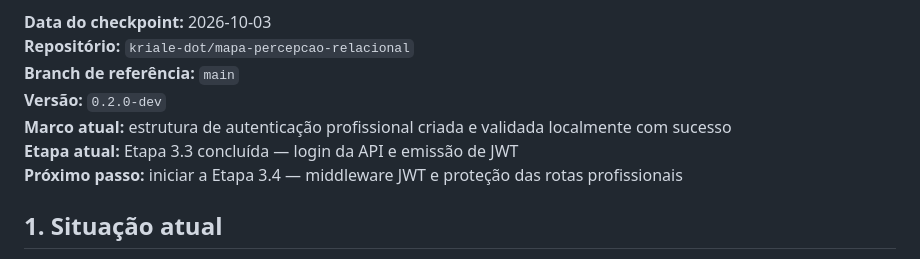
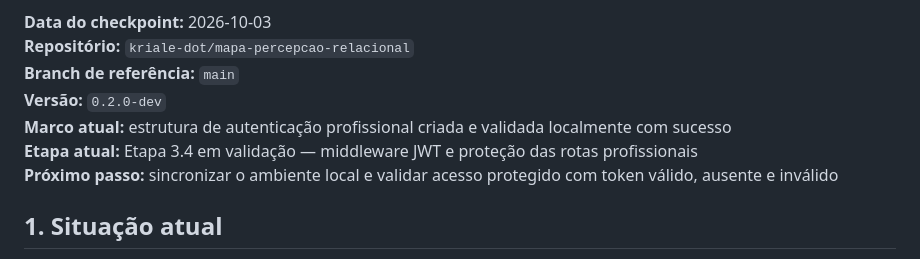
Before and after one commit to kriale-dot/mapa-percepcao-relacional, a Markdown page: docs/MAPA_RELACIONAL_STATUS.md, the part around one of its changes. GitHub-like rendering.

```diff
--- a/docs/MAPA_RELACIONAL_STATUS.md
+++ b/docs/MAPA_RELACIONAL_STATUS.md
@@ -7,8 +7,8 @@
 **Branch de referência:** `main`
 **Versão:** `0.2.0-dev`
 **Marco atual:** estrutura de autenticação profissional criada e validada localmente com sucesso
-**Etapa atual:** Etapa 3.3 concluída — login da API e emissão de JWT
-**Próximo passo:** iniciar a Etapa 3.4 — middleware JWT e proteção das rotas profissionais
+**Etapa atual:** Etapa 3.4 em validação — middleware JWT e proteção das rotas profissionais
+**Próximo passo:** sincronizar o ambiente local e validar acesso protegido com token válido, ausente e inválido
 
 ## 1. Situação atual
 
```
Also changed, not shown: other parts of docs/MAPA_RELACIONAL_STATUS.md (+48 -10 lines).
